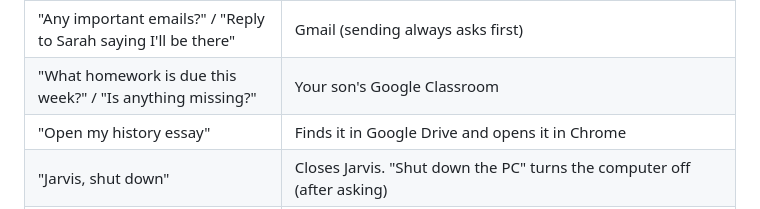
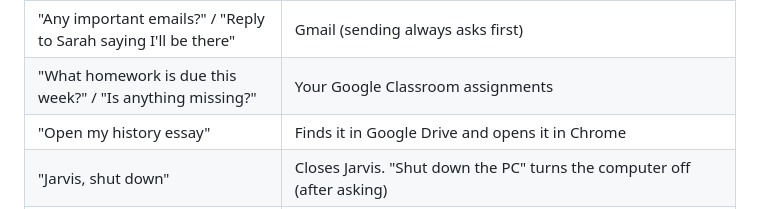
Before and after one commit to mikeliu1029/Jarvis, a Markdown page: README.md, the part around the change. GitHub-like rendering.

```diff
--- a/README.md
+++ b/README.md
@@ -96,7 +96,7 @@ The design follows **MARK LVI** by FatihMakes (CC BY-NC 4.0; see `NOTICE.md`), a
 | "Who won the game last night?" | Searches the web and answers |
 | "What's on my calendar tomorrow?" / "Add dentist Thursday at 3" | Google Calendar |
 | "Any important emails?" / "Reply to Sarah saying I'll be there" | Gmail (sending always asks first) |
-| "What homework is due this week?" / "Is anything missing?" | Your son's Google Classroom |
+| "What homework is due this week?" / "Is anything missing?" | Your Google Classroom assignments |
 | "Open my history essay" | Finds it in Google Drive and opens it in Chrome |
 | "Jarvis, shut down" | Closes Jarvis. "Shut down the PC" turns the computer off (after asking) |
 | "Remind me in 20 minutes to stretch" | Spoken reminder at the time |
```
